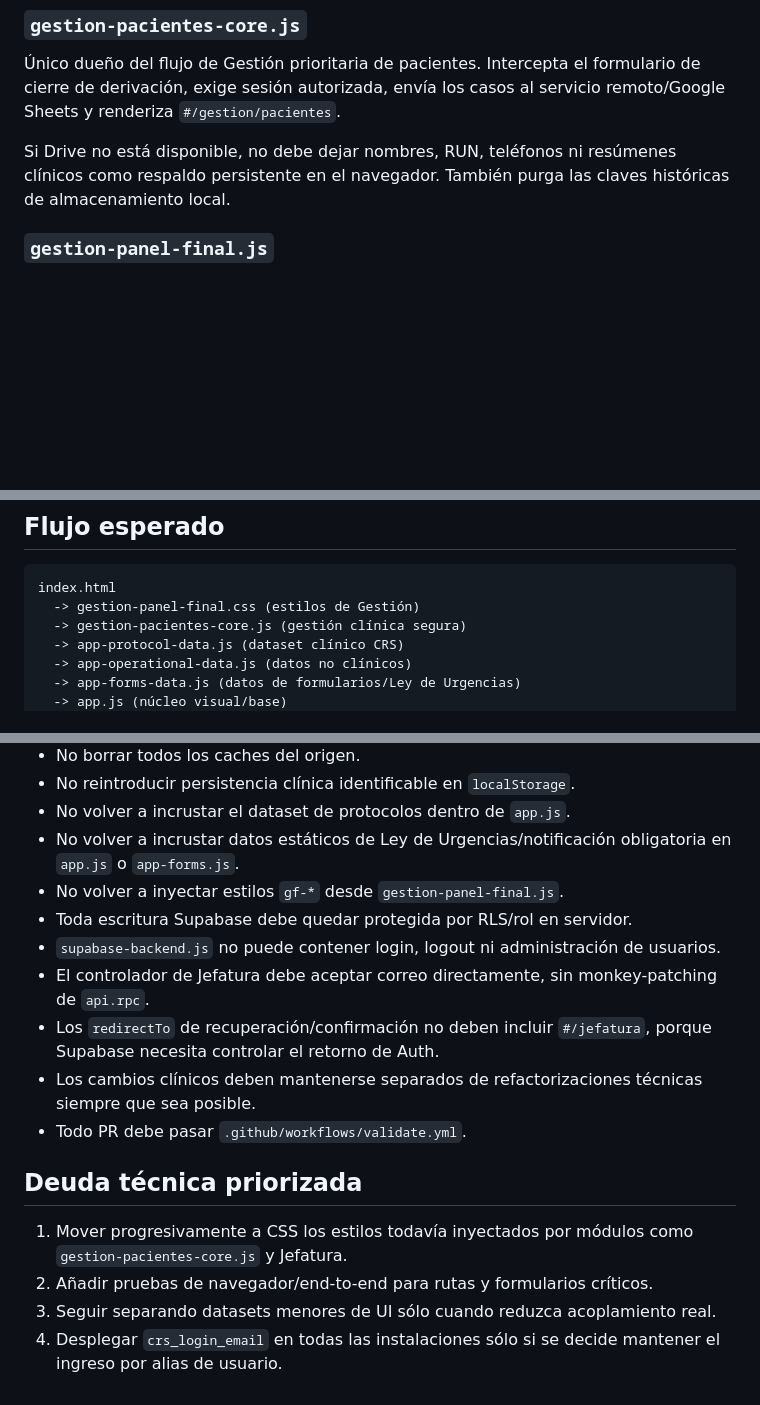
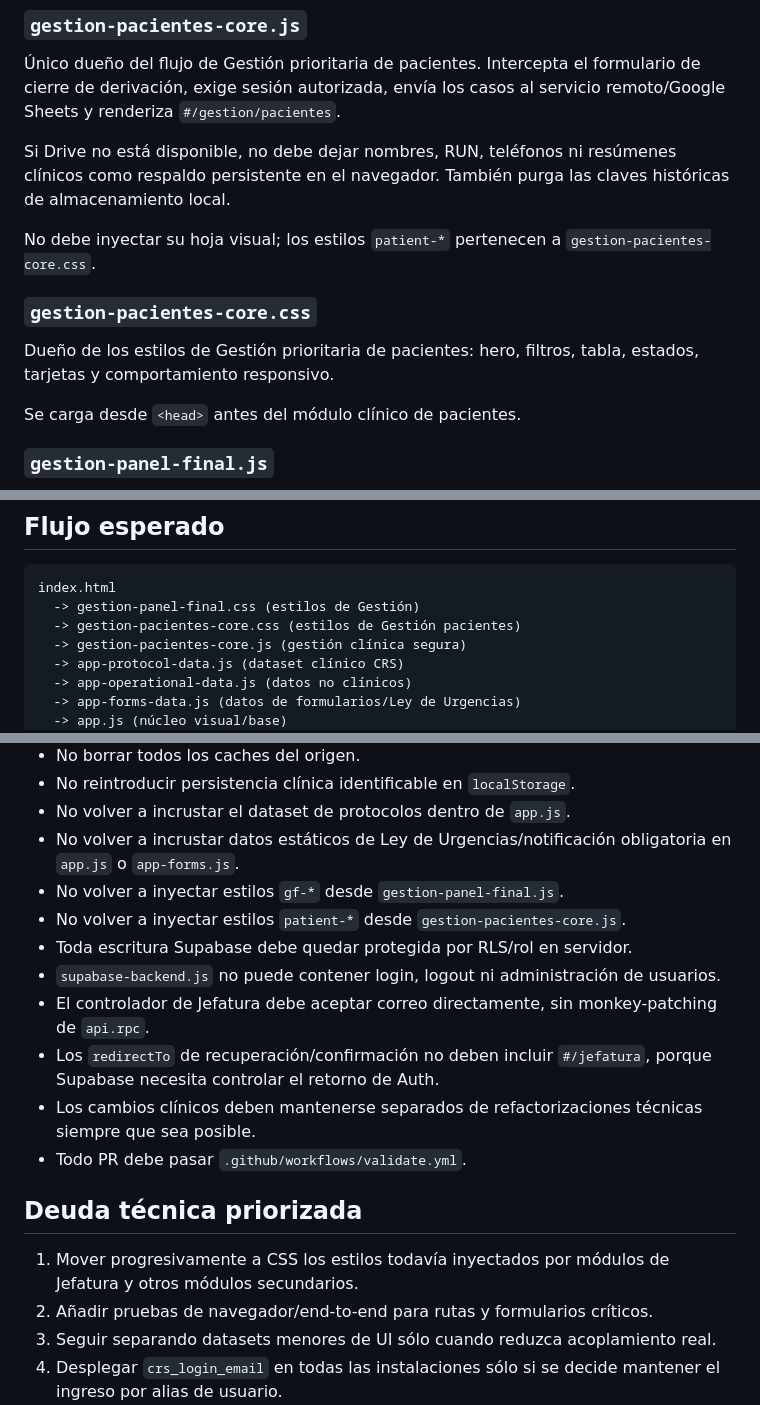
Before and after one commit to solrac031ch-prog/crs-2025-app, a Markdown page: ARCHITECTURE.md, 3 parts joined by grey strips. Rendered like a GitHub page; blank space fills up the shorter version.

Commit message:
Documentar CSS separado de Gestión pacientes

````diff
--- a/ARCHITECTURE.md
+++ b/ARCHITECTURE.md
@@ -55,6 +55,14 @@ No guarda ni exporta casos clínicos. Gestión de pacientes pertenece a `gestion
 
 Si Drive no está disponible, no debe dejar nombres, RUN, teléfonos ni resúmenes clínicos como respaldo persistente en el navegador. También purga las claves históricas de almacenamiento local.
 
+No debe inyectar su hoja visual; los estilos `patient-*` pertenecen a `gestion-pacientes-core.css`.
+
+### `gestion-pacientes-core.css`
+
+Dueño de los estilos de Gestión prioritaria de pacientes: hero, filtros, tabla, estados, tarjetas y comportamiento responsivo.
+
+Se carga desde `<head>` antes del módulo clínico de pacientes.
+
 ### `gestion-panel-final.js`
 
 Dueño de las vistas visuales de Gestión, Noticias, Educación, Paper, Procedimientos y accesos del equipo de Urgencia.
@@ -92,6 +100,7 @@ Configuración y bootstrap de Supabase. Puede cargar el fallback del SDK y norma
 ```text
 index.html
   -> gestion-panel-final.css (estilos de Gestión)
+  -> gestion-pacientes-core.css (estilos de Gestión pacientes)
   -> gestion-pacientes-core.js (gestión clínica segura)
   -> app-protocol-data.js (dataset clínico CRS)
   -> app-operational-data.js (datos no clínicos)
@@ -117,6 +126,7 @@ index.html
 - No volver a incrustar el dataset de protocolos dentro de `app.js`.
 - No volver a incrustar datos estáticos de Ley de Urgencias/notificación obligatoria en `app.js` o `app-forms.js`.
 - No volver a inyectar estilos `gf-*` desde `gestion-panel-final.js`.
+- No volver a inyectar estilos `patient-*` desde `gestion-pacientes-core.js`.
 - Toda escritura Supabase debe quedar protegida por RLS/rol en servidor.
 - `supabase-backend.js` no puede contener login, logout ni administración de usuarios.
 - El controlador de Jefatura debe aceptar correo directamente, sin monkey-patching de `api.rpc`.
@@ -126,7 +136,7 @@ index.html
 
 ## Deuda técnica priorizada
 
-1. Mover progresivamente a CSS los estilos todavía inyectados por módulos como `gestion-pacientes-core.js` y Jefatura.
+1. Mover progresivamente a CSS los estilos todavía inyectados por módulos de Jefatura y otros módulos secundarios.
 2. Añadir pruebas de navegador/end-to-end para rutas y formularios críticos.
 3. Seguir separando datasets menores de UI sólo cuando reduzca acoplamiento real.
 4. Desplegar `crs_login_email` en todas las instalaciones sólo si se decide mantener el ingreso por alias de usuario.
````
